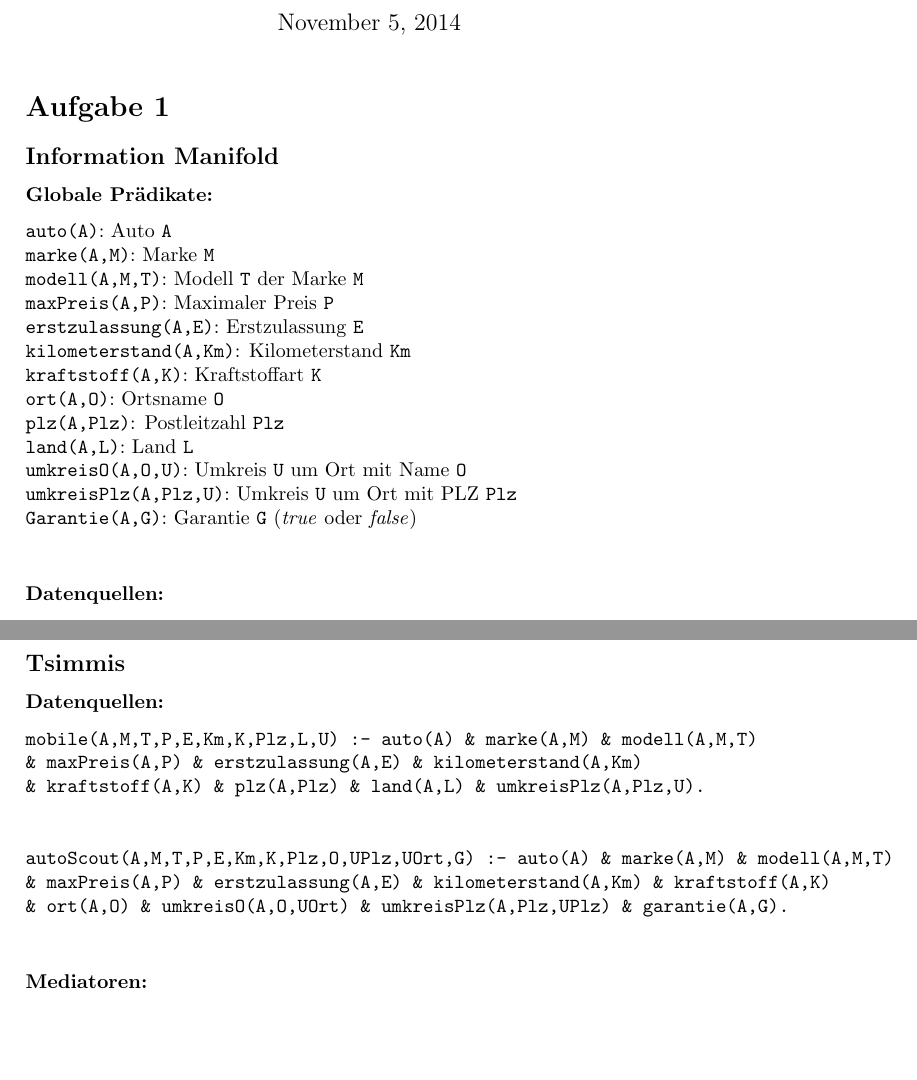
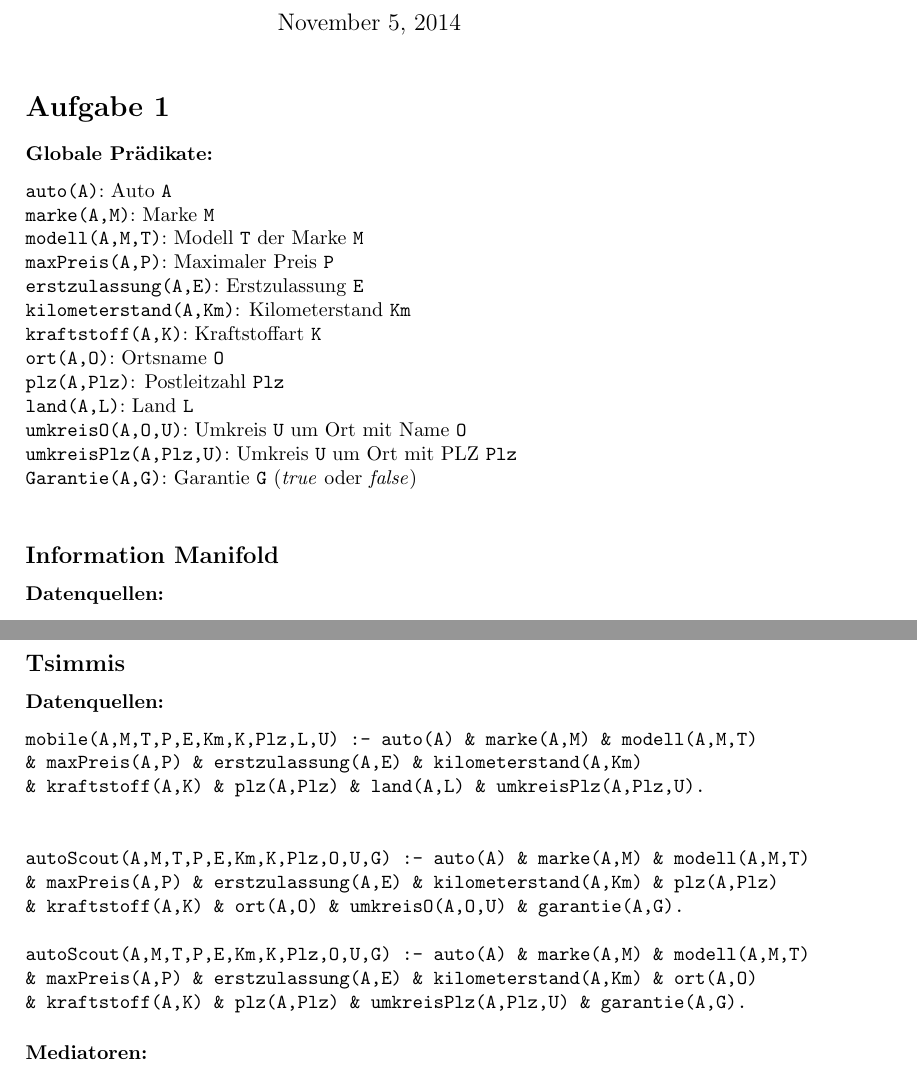
Before and after one commit to becherd/verteilteWebInf, a LaTeX document (LaTeX/Ex4/ex4.tex): two parts of pages 1 and 2 of 4, joined at a grey line, cut so that both start at the same text, the shorter picture padded with empty space. Compiled offline with pdfLaTeX.

Commit message:
changed 1.2, assignment 4

```diff
--- a/LaTeX/Ex4/ex4.tex
+++ b/LaTeX/Ex4/ex4.tex
@@ -20,8 +20,6 @@
 
 \section*{Aufgabe 1}
 
-
-\subsection*{Information Manifold}
 \subsubsection*{Globale Prädikate:}
 \texttt{auto(A)}: Auto \texttt{A}\\
 \texttt{marke(A,M)}: Marke \texttt{M} \\
@@ -36,6 +34,10 @@
 \texttt{umkreisO(A,O,U)}: Umkreis \texttt{U} um Ort mit Name \texttt{O}\\
 \texttt{umkreisPlz(A,Plz,U)}: Umkreis \texttt{U} um Ort mit PLZ \texttt{Plz} \\
 \texttt{Garantie(A,G)}: Garantie \texttt{G} (\emph{true} oder \emph{false})\\
+
+
+\subsection*{Information Manifold}
+
 
 \subsubsection*{Datenquellen:}
 \begin{verbatim}
@@ -61,10 +63,13 @@
 & kraftstoff(A,K) & plz(A,Plz) & land(A,L) & umkreisPlz(A,Plz,U).
 
 
-autoScout(A,M,T,P,E,Km,K,Plz,O,UPlz,UOrt,G) :- auto(A) & marke(A,M) & modell(A,M,T)
-& maxPreis(A,P) & erstzulassung(A,E) & kilometerstand(A,Km) & kraftstoff(A,K)
-& ort(A,O) & umkreisO(A,O,UOrt) & umkreisPlz(A,Plz,UPlz) & garantie(A,G).
+autoScout(A,M,T,P,E,Km,K,Plz,O,U,G) :- auto(A) & marke(A,M) & modell(A,M,T)
+& maxPreis(A,P) & erstzulassung(A,E) & kilometerstand(A,Km) & plz(A,Plz)
+& kraftstoff(A,K) & ort(A,O) & umkreisO(A,O,U) & garantie(A,G).
 
+autoScout(A,M,T,P,E,Km,K,Plz,O,U,G) :- auto(A) & marke(A,M) & modell(A,M,T)
+& maxPreis(A,P) & erstzulassung(A,E) & kilometerstand(A,Km) & ort(A,O)
+& kraftstoff(A,K) & plz(A,Plz) & umkreisPlz(A,Plz,U) & garantie(A,G).
 \end{verbatim}
 
 \subsubsection*{Mediatoren:}
```
Also changed, not shown: LaTeX/Ex4/ex4.pdf, LaTeX/Ex4/ex4.tex (6 more changed lines).
